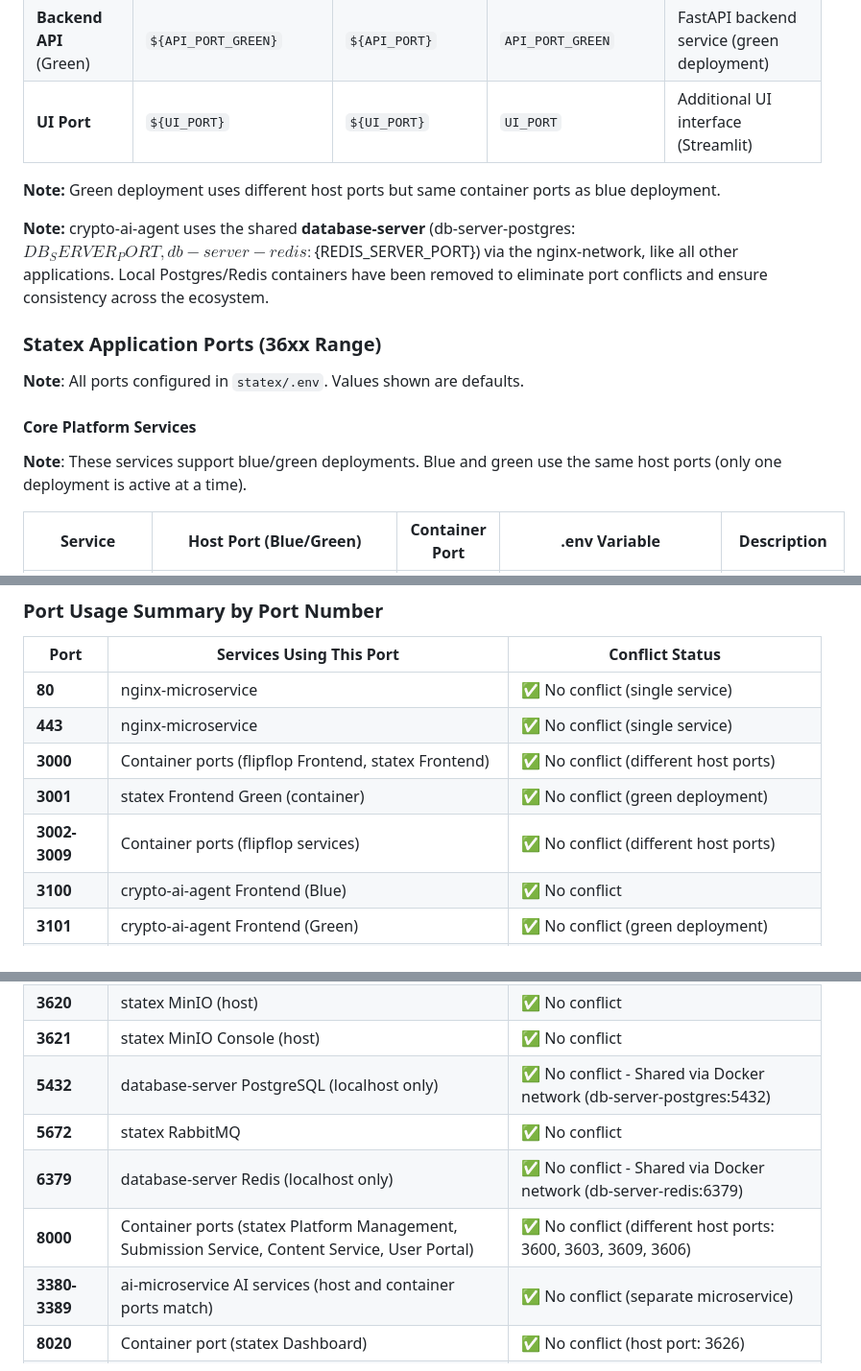
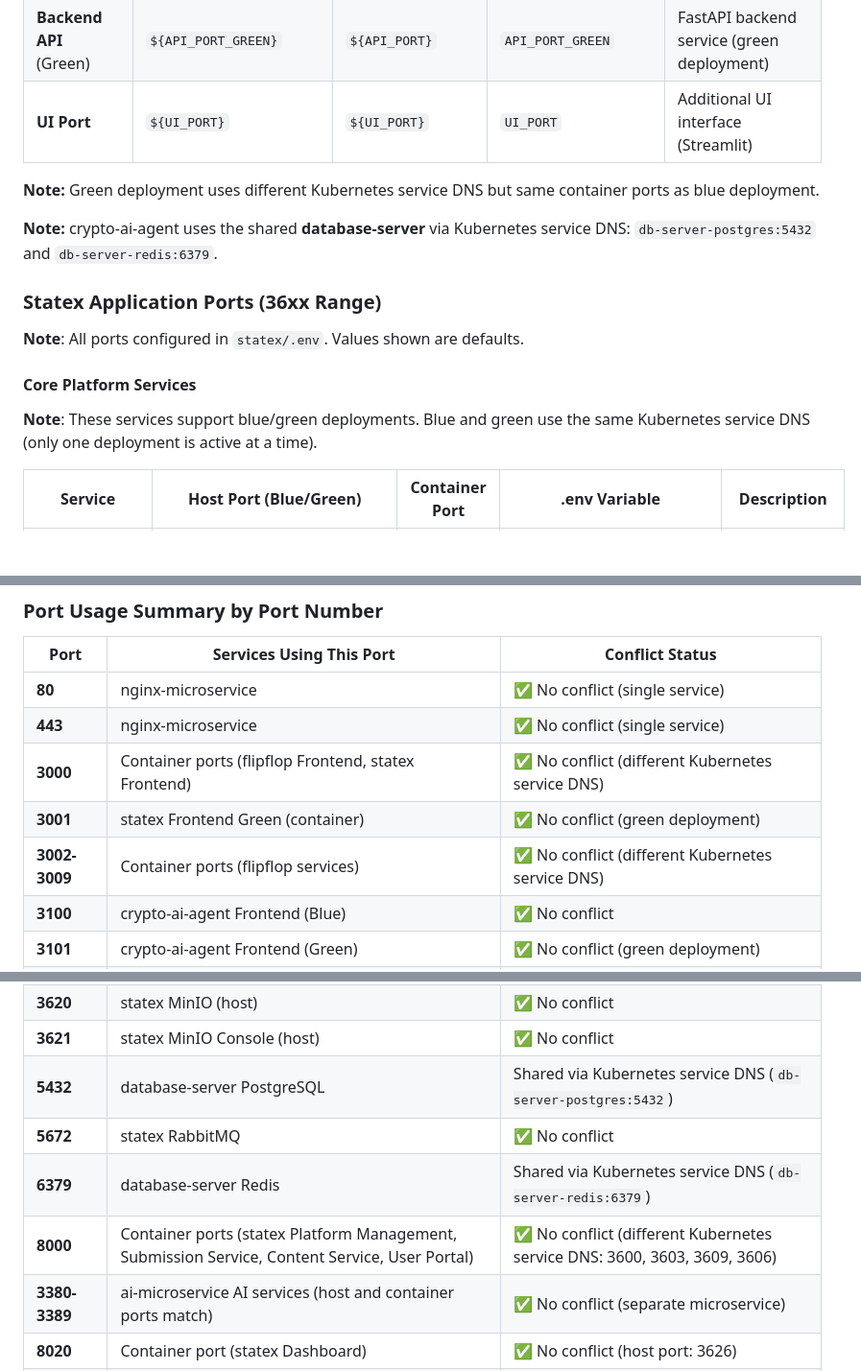
Before and after one commit to speakASAP/warehouse-microservice, a Markdown page: README.md, 3 parts joined by grey strips. Shown at 96% size. Rendered like a GitHub page; blank space fills up the shorter version.

```diff
--- a/README.md
+++ b/README.md
@@ -1052,9 +1052,9 @@ This section documents all ports used by applications and microservices to help
 | **Backend API** (Green) | `${API_PORT_GREEN}` | `${API_PORT}` | `API_PORT_GREEN` | FastAPI backend service (green deployment) |
 | **UI Port** | `${UI_PORT}` | `${UI_PORT}` | `UI_PORT` | Additional UI interface (Streamlit) |
 
-**Note:** Green deployment uses different host ports but same container ports as blue deployment.
+**Note:** Green deployment uses different Kubernetes service DNS but same container ports as blue deployment.
 
-**Note:** crypto-ai-agent uses the shared **database-server** (db-server-postgres:${DB_SERVER_PORT}, db-server-redis:${REDIS_SERVER_PORT}) via the nginx-network, like all other applications. Local Postgres/Redis containers have been removed to eliminate port conflicts and ensure consistency across the ecosystem.
+**Note:** crypto-ai-agent uses the shared **database-server** via Kubernetes service DNS: `db-server-postgres:5432` and `db-server-redis:6379`.
 
 ### Statex Application Ports (36xx Range)
 
@@ -1062,7 +1062,7 @@ This section documents all ports used by applications and microservices to help
 
 #### Core Platform Services
 
-**Note**: These services support blue/green deployments. Blue and green use the same host ports (only one deployment is active at a time).
+**Note**: These services support blue/green deployments. Blue and green use the same Kubernetes service DNS (only one deployment is active at a time).
 
 | Service | Host Port (Blue/Green) | Container Port | .env Variable | Description |
 | ------- | ---------------------- | -------------- | ------------- | ----------- |
@@ -1128,9 +1128,9 @@ This section documents all ports used by applications and microservices to help
 | ---- | ------------------------ | --------------- |
 | **80** | nginx-microservice | ✅ No conflict (single service) |
 | **443** | nginx-microservice | ✅ No conflict (single service) |
-| **3000** | Container ports (flipflop Frontend, statex Frontend) | ✅ No conflict (different host ports) |
+| **3000** | Container ports (flipflop Frontend, statex Frontend) | ✅ No conflict (different Kubernetes service DNS) |
 | **3001** | statex Frontend Green (container) | ✅ No conflict (green deployment) |
-| **3002-3009** | Container ports (flipflop services) | ✅ No conflict (different host ports) |
+| **3002-3009** | Container ports (flipflop services) | ✅ No conflict (different Kubernetes service DNS) |
 | **3100** | crypto-ai-agent Frontend (Blue) | ✅ No conflict |
 | **3101** | crypto-ai-agent Frontend (Green) | ✅ No conflict (green deployment) |
 | **3102** | crypto-ai-agent Backend API (Blue) | ✅ No conflict |
@@ -1213,10 +1213,10 @@ This section documents all ports used by applications and microservices to help
 | **3381-3389** | ai-microservice AI services (host) | ✅ No conflict |
 | **3620** | statex MinIO (host) | ✅ No conflict |
 | **3621** | statex MinIO Console (host) | ✅ No conflict |
-| **5432** | database-server PostgreSQL (localhost only) | ✅ No conflict - Shared via Docker network (db-server-postgres:5432) |
+| **5432** | database-server PostgreSQL | Shared via Kubernetes service DNS (`db-server-postgres:5432`) |
 | **5672** | statex RabbitMQ | ✅ No conflict |
-| **6379** | database-server Redis (localhost only) | ✅ No conflict - Shared via Docker network (db-server-redis:6379) |
-| **8000** | Container ports (statex Platform Management, Submission Service, Content Service, User Portal) | ✅ No conflict (different host ports: 3600, 3603, 3609, 3606) |
+| **6379** | database-server Redis | Shared via Kubernetes service DNS (`db-server-redis:6379`) |
+| **8000** | Container ports (statex Platform Management, Submission Service, Content Service, User Portal) | ✅ No conflict (different Kubernetes service DNS: 3600, 3603, 3609, 3606) |
 | **3380-3389** | ai-microservice AI services (host and container ports match) | ✅ No conflict (separate microservice) |
 | **8020** | Container port (statex Dashboard) | ✅ No conflict (host port: 3626) |
 | **5353** | statex DNS Service (DNS server UDP/TCP) | ✅ No conflict |
```
Also changed, not shown: other parts of README.md (+17 -17 lines).
